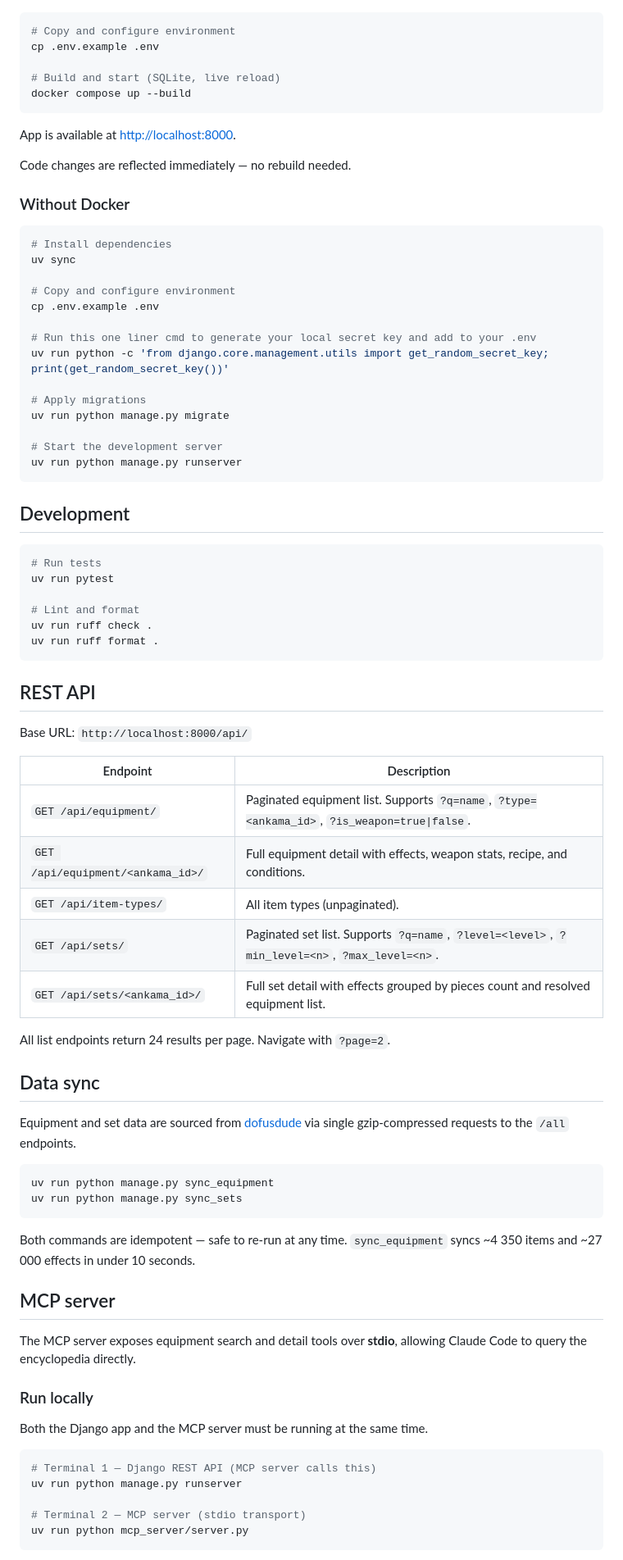
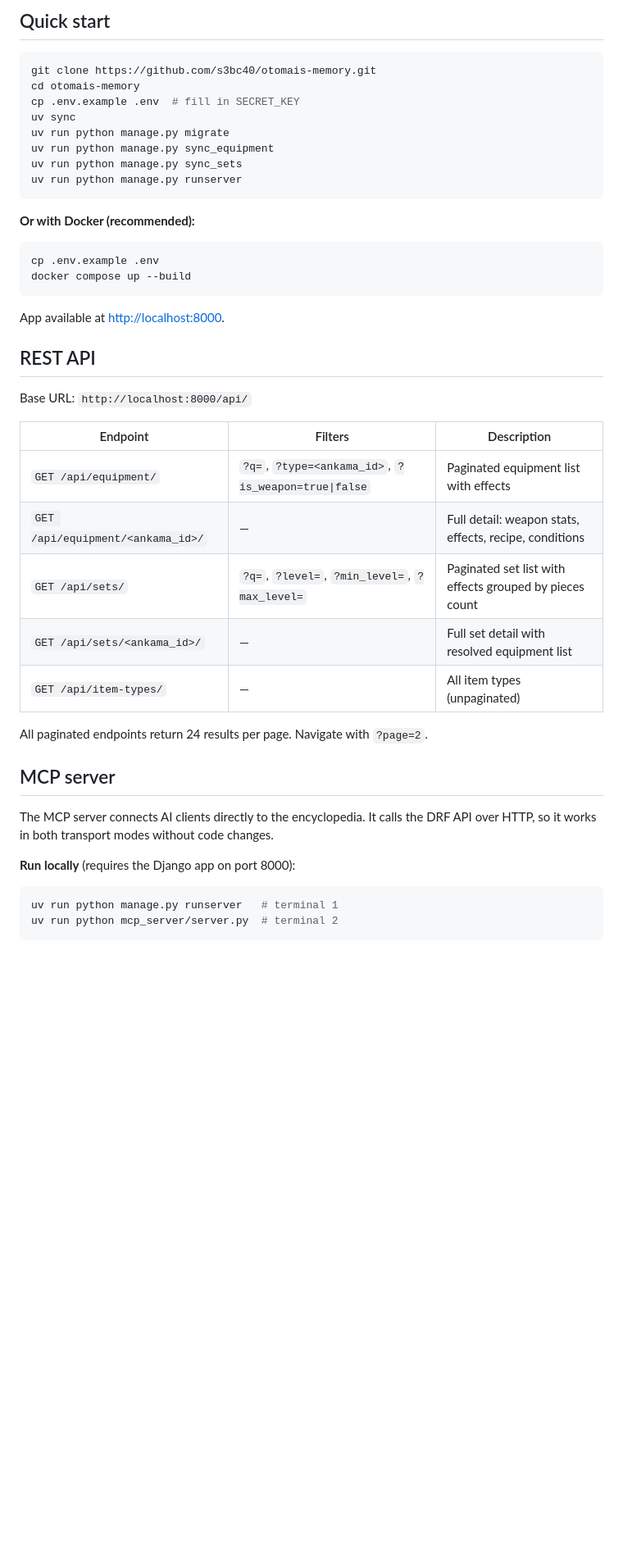
Before and after one commit to s3bc40/otomais-memory, a Markdown page: README.md, the part around one of its changes. Shown at 82% size. GitHub-like rendering; blank space fills up the shorter version.

````diff
--- a/README.md
+++ b/README.md
@@ -18,84 +44,47 @@ Provide a comprehensive, browsable reference for all in-game equipment: weapons,
+## Quick start
 
 ```bash
-# Copy and configure environment
+git clone https://github.com/s3bc40/otomais-memory.git
+cd otomais-memory
+cp .env.example .env  # fill in SECRET_KEY
+uv sync
+uv run python manage.py migrate
+uv run python manage.py sync_equipment
+uv run python manage.py sync_sets
+uv run python manage.py runserver
+```
+
+**Or with Docker (recommended):**
+
+```bash
 cp .env.example .env
-
-# Build and start (SQLite, live reload)
 docker compose up --build
 ```
 
-App is available at <http://localhost:8000>.
-
-Code changes are reflected immediately — no rebuild needed.
-
-### Without Docker
-
-```bash
-# Install dependencies
-uv sync
-
-# Copy and configure environment
-cp .env.example .env
-
-# Run this one liner cmd to generate your local secret key and add to your .env
-uv run python -c 'from django.core.management.utils import get_random_secret_key; print(get_random_secret_key())'
-
-# Apply migrations
-uv run python manage.py migrate
-
-# Start the development server
-uv run python manage.py runserver
-```
-
-## Development
-
-```bash
-# Run tests
-uv run pytest
-
-# Lint and format
-uv run ruff check .
-uv run ruff format .
-```
+App available at <http://localhost:8000>.
 
 ## REST API
 
 Base URL: `http://localhost:8000/api/`
 
-| Endpoint | Description |
-|---|---|
-| `GET /api/equipment/` | Paginated equipment list. Supports `?q=name`, `?type=<ankama_id>`, `?is_weapon=true\|false`. |
-| `GET /api/equipment/<ankama_id>/` | Full equipment detail with effects, weapon stats, recipe, and conditions. |
-| `GET /api/item-types/` | All item types (unpaginated). |
-| `GET /api/sets/` | Paginated set list. Supports `?q=name`, `?level=<level>`, `?min_level=<n>`, `?max_level=<n>`. |
-| `GET /api/sets/<ankama_id>/` | Full set detail with effects grouped by pieces count and resolved equipment list. |
+| Endpoint | Filters | Description |
+|---|---|---|
+| `GET /api/equipment/` | `?q=`, `?type=<ankama_id>`, `?is_weapon=true\|false` | Paginated equipment list with effects |
+| `GET /api/equipment/<ankama_id>/` | — | Full detail: weapon stats, effects, recipe, conditions |
+| `GET /api/sets/` | `?q=`, `?level=`, `?min_level=`, `?max_level=` | Paginated set list with effects grouped by pieces count |
+| `GET /api/sets/<ankama_id>/` | — | Full set detail with resolved equipment list |
+| `GET /api/item-types/` | — | All item types (unpaginated) |
 
-All list endpoints return 24 results per page. Navigate with `?page=2`.
-
-## Data sync
-
-Equipment and set data are sourced from [dofusdude](https://docs.dofusdu.de/) via single gzip-compressed requests to the `/all` endpoints.
-
-```bash
-uv run python manage.py sync_equipment
-uv run python manage.py sync_sets
-```
-
-Both commands are idempotent — safe to re-run at any time. `sync_equipment` syncs ~4 350 items and ~27 000 effects in under 10 seconds.
+All paginated endpoints return 24 results per page. Navigate with `?page=2`.
 
 ## MCP server
 
-The MCP server exposes equipment search and detail tools over **stdio**, allowing Claude Code to query the encyclopedia directly.
+The MCP server connects AI clients directly to the encyclopedia. It calls the DRF API over HTTP, so it works in both transport modes without code changes.
 
-### Run locally
-
-Both the Django app and the MCP server must be running at the same time.
+**Run locally** (requires the Django app on port 8000):
 
 ```bash
-# Terminal 1 — Django REST API (MCP server calls this)
-uv run python manage.py runserver
-
-# Terminal 2 — MCP server (stdio transport)
-uv run python mcp_server/server.py
+uv run python manage.py runserver   # terminal 1
+uv run python mcp_server/server.py  # terminal 2
 ```
 
````
Also changed, not shown: other parts of README.md (+65 -44 lines), docs/architecture.md (added, +30 -0 lines).
